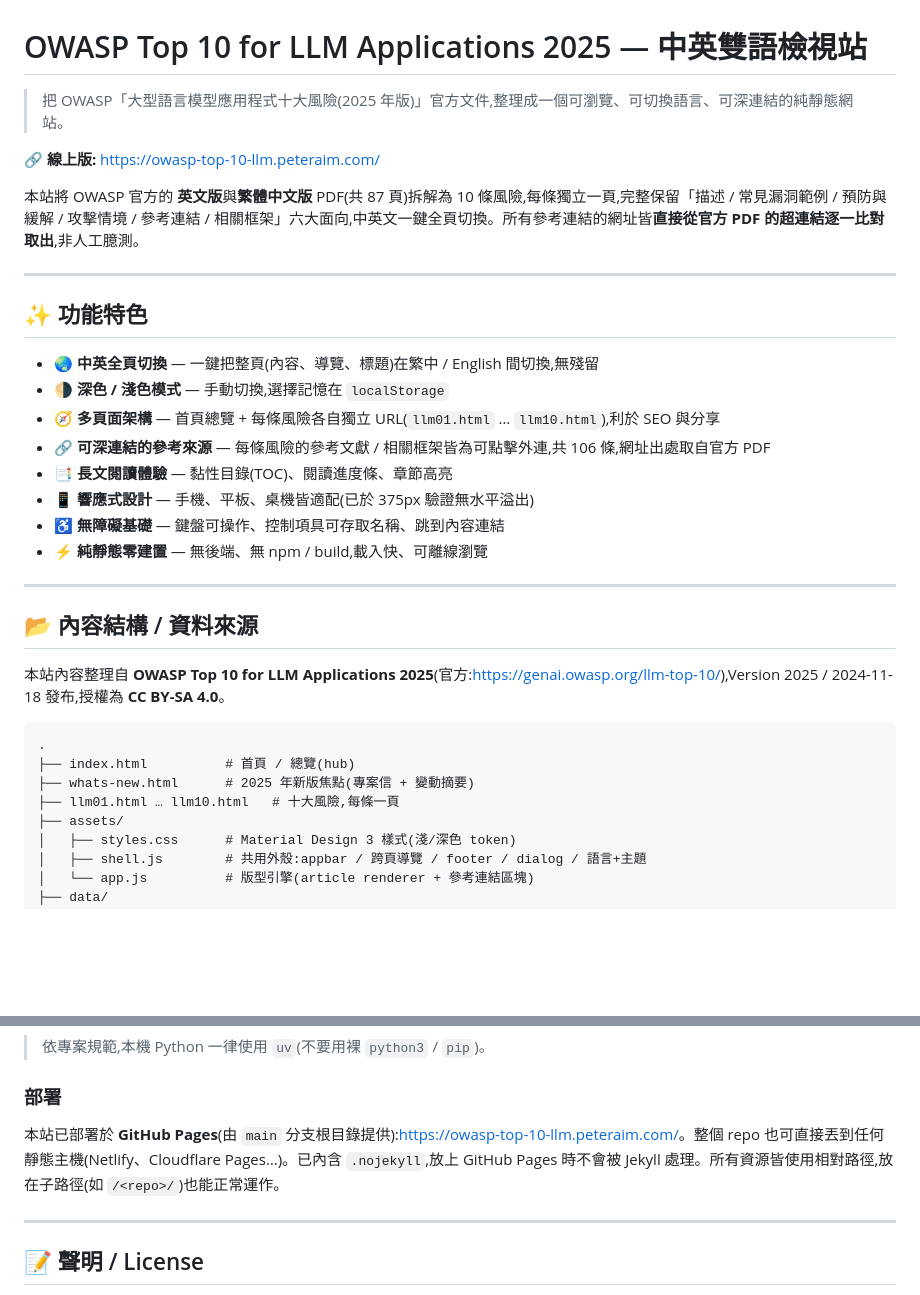
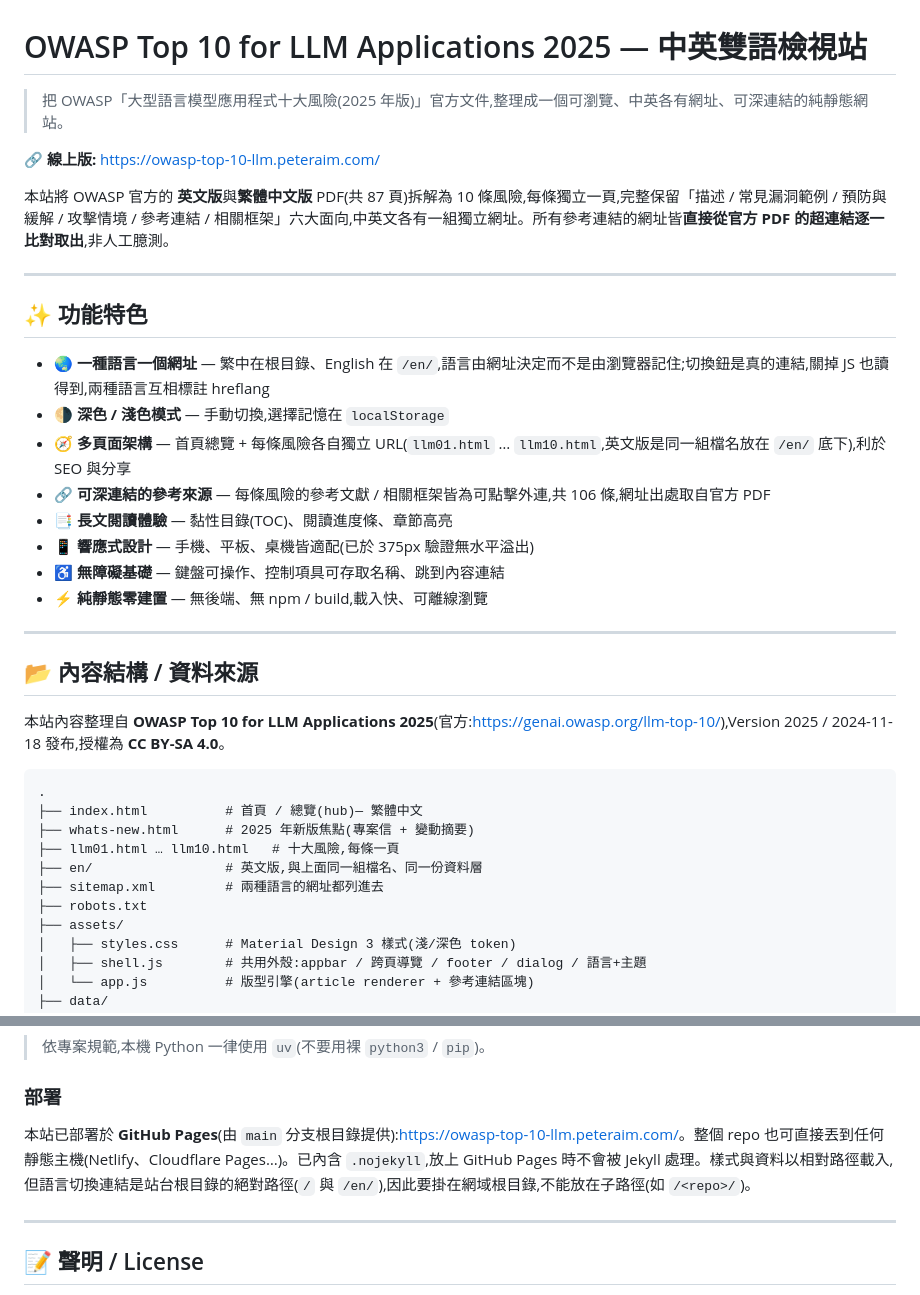
Before and after one commit to tingwei161803/owasp-top-10-llm, a Markdown page: README.md, 2 parts joined by grey strips. Drawn GitHub-style; blank space fills up the shorter version.

Commit message:
docs: README 的語言說明對上新的網址結構
原本寫「一鍵全頁切換」,那是兩種語言共用一個網址時的行為。
現在繁中在根目錄、English 在 /en/,切換是換網址,順帶補上檔案樹裡的 en/。

部署那段的「放在子路徑也能正常運作」也一併更正:語言切換連結是站台根目錄的
絕對路徑,掛在子路徑會連不到。本站部署在網域根目錄,不受影響。

````diff
--- a/README.md
+++ b/README.md
@@ -1,18 +1,18 @@
 # OWASP Top 10 for LLM Applications 2025 — 中英雙語檢視站
 
-> 把 OWASP「大型語言模型應用程式十大風險(2025 年版)」官方文件,整理成一個可瀏覽、可切換語言、可深連結的純靜態網站。
+> 把 OWASP「大型語言模型應用程式十大風險(2025 年版)」官方文件,整理成一個可瀏覽、中英各有網址、可深連結的純靜態網站。
 
 **🔗 線上版:** <https://owasp-top-10-llm.peteraim.com/>
 
-本站將 OWASP 官方的 **英文版**與**繁體中文版** PDF(共 87 頁)拆解為 10 條風險,每條獨立一頁,完整保留「描述 / 常見漏洞範例 / 預防與緩解 / 攻擊情境 / 參考連結 / 相關框架」六大面向,中英文一鍵全頁切換。所有參考連結的網址皆**直接從官方 PDF 的超連結逐一比對取出**,非人工臆測。
+本站將 OWASP 官方的 **英文版**與**繁體中文版** PDF(共 87 頁)拆解為 10 條風險,每條獨立一頁,完整保留「描述 / 常見漏洞範例 / 預防與緩解 / 攻擊情境 / 參考連結 / 相關框架」六大面向,中英文各有一組獨立網址。所有參考連結的網址皆**直接從官方 PDF 的超連結逐一比對取出**,非人工臆測。
 
 ---
 
 ## ✨ 功能特色
 
-- 🌏 **中英全頁切換** — 一鍵把整頁(內容、導覽、標題)在繁中 / English 間切換,無殘留
+- 🌏 **一種語言一個網址** — 繁中在根目錄、English 在 `/en/`,語言由網址決定而不是由瀏覽器記住;切換鈕是真的連結,關掉 JS 也讀得到,兩種語言互相標註 hreflang
 - 🌗 **深色 / 淺色模式** — 手動切換,選擇記憶在 `localStorage`
-- 🧭 **多頁面架構** — 首頁總覽 + 每條風險各自獨立 URL(`llm01.html` … `llm10.html`),利於 SEO 與分享
+- 🧭 **多頁面架構** — 首頁總覽 + 每條風險各自獨立 URL(`llm01.html` … `llm10.html`,英文版是同一組檔名放在 `/en/` 底下),利於 SEO 與分享
 - 🔗 **可深連結的參考來源** — 每條風險的參考文獻 / 相關框架皆為可點擊外連,共 106 條,網址出處取自官方 PDF
 - 📑 **長文閱讀體驗** — 黏性目錄(TOC)、閱讀進度條、章節高亮
 - 📱 **響應式設計** — 手機、平板、桌機皆適配(已於 375px 驗證無水平溢出)
@@ -27,9 +27,12 @@
 
 ```
 .
-├── index.html          # 首頁 / 總覽(hub)
+├── index.html          # 首頁 / 總覽(hub)— 繁體中文
 ├── whats-new.html      # 2025 年新版焦點(專案信 + 變動摘要)
 ├── llm01.html … llm10.html   # 十大風險,每條一頁
+├── en/                 # 英文版,與上面同一組檔名、同一份資料層
+├── sitemap.xml         # 兩種語言的網址都列進去
+├── robots.txt
 ├── assets/
 │   ├── styles.css      # Material Design 3 樣式(淺/深色 token)
 │   ├── shell.js        # 共用外殼:appbar / 跨頁導覽 / footer / dialog / 語言+主題
@@ -76,7 +79,7 @@ open index.html
 
 ### 部署
 
-本站已部署於 **GitHub Pages**(由 `main` 分支根目錄提供):<https://owasp-top-10-llm.peteraim.com/>。整個 repo 也可直接丟到任何靜態主機(Netlify、Cloudflare Pages…)。已內含 `.nojekyll`,放上 GitHub Pages 時不會被 Jekyll 處理。所有資源皆使用相對路徑,放在子路徑(如 `/<repo>/`)也能正常運作。
+本站已部署於 **GitHub Pages**(由 `main` 分支根目錄提供):<https://owasp-top-10-llm.peteraim.com/>。整個 repo 也可直接丟到任何靜態主機(Netlify、Cloudflare Pages…)。已內含 `.nojekyll`,放上 GitHub Pages 時不會被 Jekyll 處理。樣式與資料以相對路徑載入,但語言切換連結是站台根目錄的絕對路徑(`/` 與 `/en/`),因此要掛在網域根目錄,不能放在子路徑(如 `/<repo>/`)。
 
 ---
 
````
